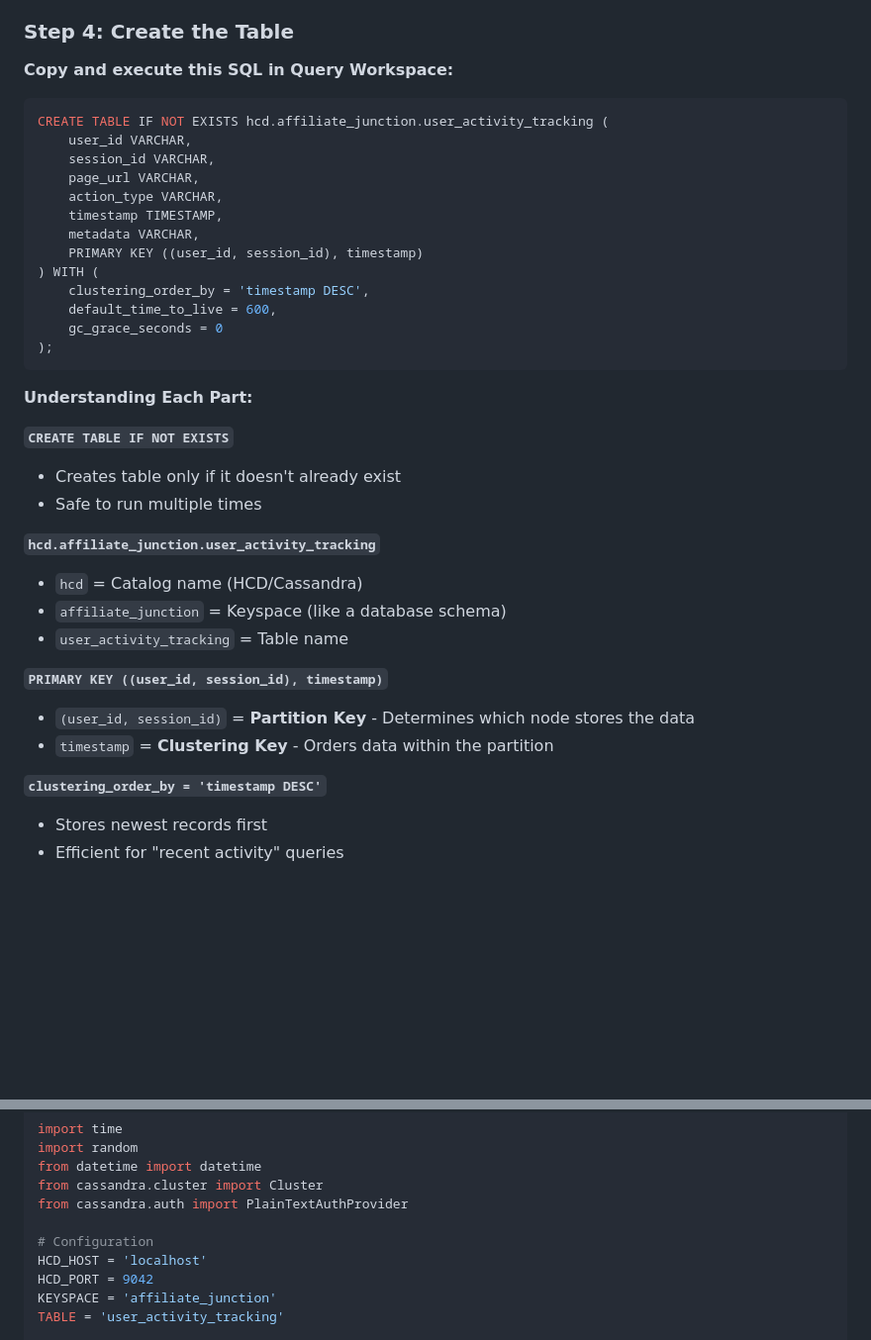
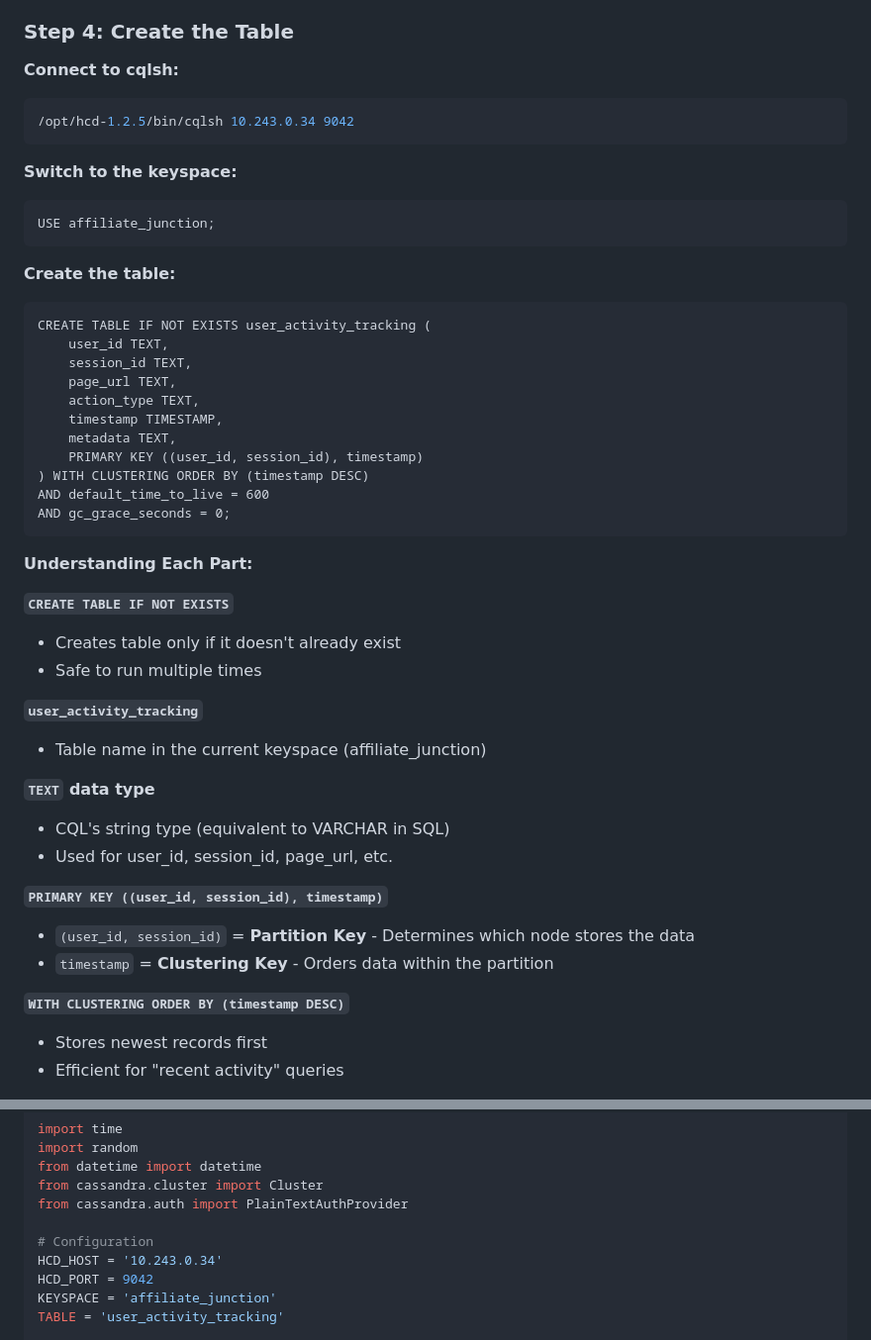
Before and after one commit to aldrineeinsteen/affiliate-junction-demo, a Markdown page: labs/1-real-time-data.md, 2 parts joined by grey strips. Shown at 99% size. Drawn GitHub-style; blank space fills up the shorter version.

````diff
--- a/labs/1-real-time-data.md
+++ b/labs/1-real-time-data.md
@@ -94,22 +94,32 @@ You'll create a `user_activity_tracking` table to track user sessions on a websi
 
 ### Step 4: Create the Table
 
-**Copy and execute this SQL in Query Workspace:**
+**Connect to cqlsh:**
 
-```sql
-CREATE TABLE IF NOT EXISTS hcd.affiliate_junction.user_activity_tracking (
-    user_id VARCHAR,
-    session_id VARCHAR,
-    page_url VARCHAR,
-    action_type VARCHAR,
+```bash
+/opt/hcd-1.2.5/bin/cqlsh 10.243.0.34 9042
+```
+
+**Switch to the keyspace:**
+
+```cql
+USE affiliate_junction;
+```
+
+**Create the table:**
+
+```cql
+CREATE TABLE IF NOT EXISTS user_activity_tracking (
+    user_id TEXT,
+    session_id TEXT,
+    page_url TEXT,
+    action_type TEXT,
     timestamp TIMESTAMP,
-    metadata VARCHAR,
+    metadata TEXT,
     PRIMARY KEY ((user_id, session_id), timestamp)
-) WITH (
-    clustering_order_by = 'timestamp DESC',
-    default_time_to_live = 600,
-    gc_grace_seconds = 0
-);
+) WITH CLUSTERING ORDER BY (timestamp DESC)
+AND default_time_to_live = 600
+AND gc_grace_seconds = 0;
 ```
 
 **Understanding Each Part:**
@@ -118,16 +128,18 @@ CREATE TABLE IF NOT EXISTS hcd.affiliate_junction.user_activity_tracking (
 - Creates table only if it doesn't already exist
 - Safe to run multiple times
 
-**`hcd.affiliate_junction.user_activity_tracking`**
-- `hcd` = Catalog name (HCD/Cassandra)
-- `affiliate_junction` = Keyspace (like a database schema)
-- `user_activity_tracking` = Table name
+**`user_activity_tracking`**
+- Table name in the current keyspace (affiliate_junction)
+
+**`TEXT` data type**
+- CQL's string type (equivalent to VARCHAR in SQL)
+- Used for user_id, session_id, page_url, etc.
 
 **`PRIMARY KEY ((user_id, session_id), timestamp)`**
 - `(user_id, session_id)` = **Partition Key** - Determines which node stores the data
 - `timestamp` = **Clustering Key** - Orders data within the partition
 
-**`clustering_order_by = 'timestamp DESC'`**
+**`WITH CLUSTERING ORDER BY (timestamp DESC)`**
 - Stores newest records first
 - Efficient for "recent activity" queries
 
@@ -287,7 +326,7 @@ from cassandra.cluster import Cluster
 from cassandra.auth import PlainTextAuthProvider
 
 # Configuration
-HCD_HOST = 'localhost'
+HCD_HOST = '10.243.0.34'
 HCD_PORT = 9042
 KEYSPACE = 'affiliate_junction'
 TABLE = 'user_activity_tracking'
````
Also changed, not shown: other parts of labs/1-real-time-data.md (+65 -38 lines), labs/2-operational-data.md (+47 -27 lines).
